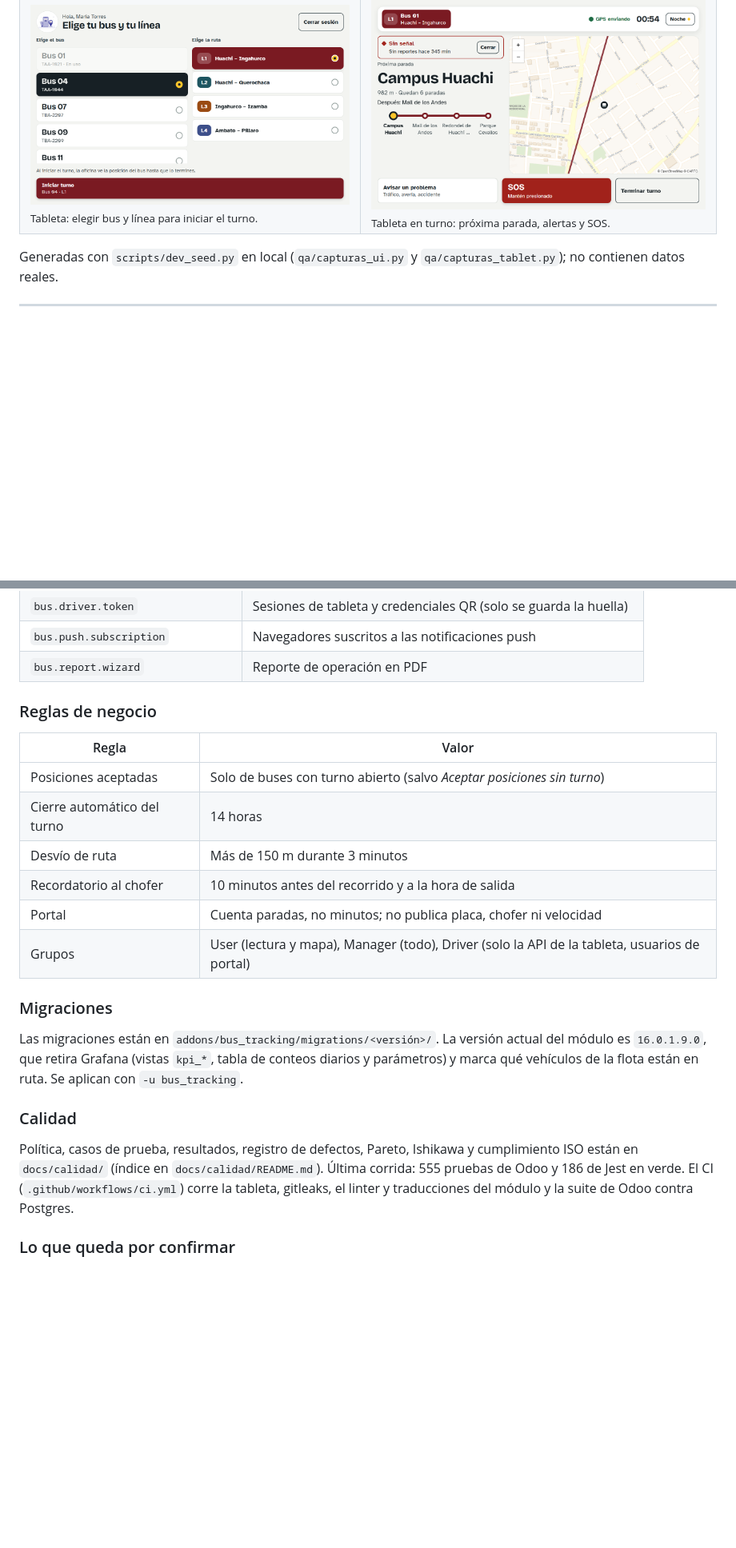
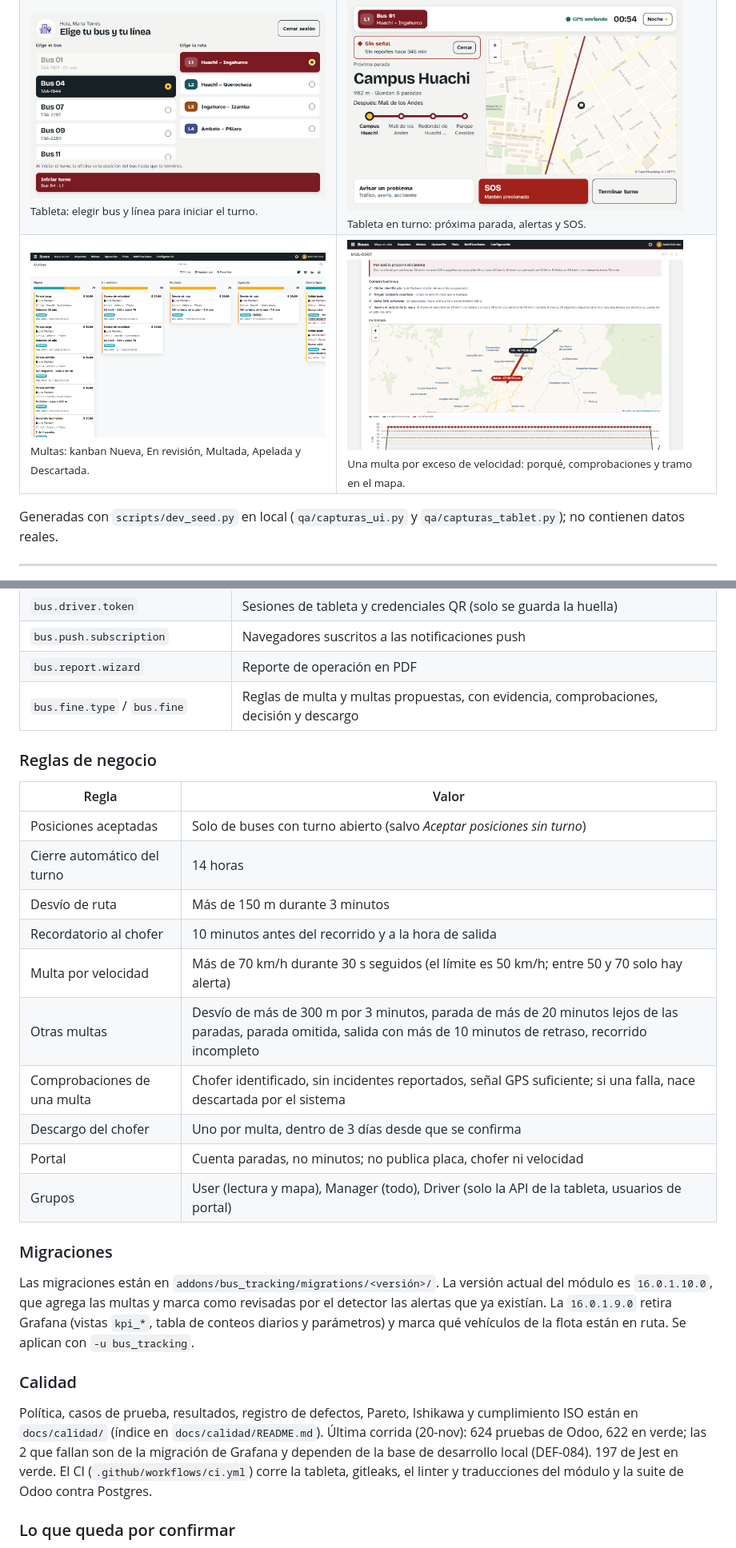
Before and after one commit to kiramman-mp3/sistema-rastreo-buses, a Markdown page: README.md, 2 parts joined by grey strips. Shown at 80% size. GitHub-like rendering; pictures changed too: docs/capturas/panel-multa-evidencia.png (added), docs/capturas/panel-multas.png (added); blank space fills up the shorter version.

Commit message:
docs: add the fines to the README with screenshots

```diff
--- a/README.md
+++ b/README.md
@@ -50,6 +51,7 @@ Los estudiantes esperan el bus sin saber si ya pasó, si viene tarde o si viene.
 | <img width="420" src="docs/capturas/panel-mapa-en-vivo.png" alt="Mapa en vivo"><br><sub>Mapa en vivo del panel con la cola de Atención.</sub> | <img width="420" src="docs/capturas/panel-reportes.png" alt="Tablero de reportes"><br><sub>Reportes: indicadores de transporte y de calidad, con descarga en PDF.</sub> |
 | <img width="420" src="docs/capturas/reporte-pdf.png" alt="Reporte en PDF"><br><sub>Reporte de operación en PDF.</sub> | <img width="420" src="docs/capturas/panel-flota.png" alt="Flota"><br><sub>Flota: en ruta, estacionados y dados de baja.</sub> |
 | <img width="420" src="docs/capturas/tableta-seleccion.png" alt="Elegir bus en la tableta"><br><sub>Tableta: elegir bus y línea para iniciar el turno.</sub> | <img width="420" src="docs/capturas/tableta-turno.png" alt="Turno en la tableta"><br><sub>Tableta en turno: próxima parada, alertas y SOS.</sub> |
+| <img width="420" src="docs/capturas/panel-multas.png" alt="Kanban de multas"><br><sub>Multas: kanban Nueva, En revisión, Multada, Apelada y Descartada.</sub> | <img width="420" src="docs/capturas/panel-multa-evidencia.png" alt="Evidencia de una multa"><br><sub>Una multa por exceso de velocidad: porqué, comprobaciones y tramo en el mapa.</sub> |
 
 Generadas con `scripts/dev_seed.py` en local (`qa/capturas_ui.py` y `qa/capturas_tablet.py`); no contienen datos reales.
 
@@ -293,6 +298,7 @@ Todas por `POST`, con `Authorization: Bearer <token>` salvo el login.
 | `bus.driver.token` | Sesiones de tableta y credenciales QR (solo se guarda la huella) |
 | `bus.push.subscription` | Navegadores suscritos a las notificaciones push |
 | `bus.report.wizard` | Reporte de operación en PDF |
+| `bus.fine.type` / `bus.fine` | Reglas de multa y multas propuestas, con evidencia, comprobaciones, decisión y descargo |
 
 ### Reglas de negocio
 
@@ -302,16 +308,20 @@ Todas por `POST`, con `Authorization: Bearer <token>` salvo el login.
 | Cierre automático del turno | 14 horas |
 | Desvío de ruta | Más de 150 m durante 3 minutos |
 | Recordatorio al chofer | 10 minutos antes del recorrido y a la hora de salida |
+| Multa por velocidad | Más de 70 km/h durante 30 s seguidos (el límite es 50 km/h; entre 50 y 70 solo hay alerta) |
+| Otras multas | Desvío de más de 300 m por 3 minutos, parada de más de 20 minutos lejos de las paradas, parada omitida, salida con más de 10 minutos de retraso, recorrido incompleto |
+| Comprobaciones de una multa | Chofer identificado, sin incidentes reportados, señal GPS suficiente; si una falla, nace descartada por el sistema |
+| Descargo del chofer | Uno por multa, dentro de 3 días desde que se confirma |
 | Portal | Cuenta paradas, no minutos; no publica placa, chofer ni velocidad |
 | Grupos | User (lectura y mapa), Manager (todo), Driver (solo la API de la tableta, usuarios de portal) |
 
 ### Migraciones
 
-Las migraciones están en `addons/bus_tracking/migrations/<versión>/`. La versión actual del módulo es `16.0.1.9.0`, que retira Grafana (vistas `kpi_*`, tabla de conteos diarios y parámetros) y marca qué vehículos de la flota están en ruta. Se aplican con `-u bus_tracking`.
+Las migraciones están en `addons/bus_tracking/migrations/<versión>/`. La versión actual del módulo es `16.0.1.10.0`, que agrega las multas y marca como revisadas por el detector las alertas que ya existían. La `16.0.1.9.0` retira Grafana (vistas `kpi_*`, tabla de conteos diarios y parámetros) y marca qué vehículos de la flota están en ruta. Se aplican con `-u bus_tracking`.
 
 ### Calidad
 
-Política, casos de prueba, resultados, registro de defectos, Pareto, Ishikawa y cumplimiento ISO están en `docs/calidad/` (índice en `docs/calidad/README.md`). Última corrida: 555 pruebas de Odoo y 186 de Jest en verde. El CI (`.github/workflows/ci.yml`) corre la tableta, gitleaks, el linter y traducciones del módulo y la suite de Odoo contra Postgres.
+Política, casos de prueba, resultados, registro de defectos, Pareto, Ishikawa y cumplimiento ISO están en `docs/calidad/` (índice en `docs/calidad/README.md`). Última corrida (20-nov): 624 pruebas de Odoo, 622 en verde; las 2 que fallan son de la migración de Grafana y dependen de la base de desarrollo local (DEF-084). 197 de Jest en verde. El CI (`.github/workflows/ci.yml`) corre la tableta, gitleaks, el linter y traducciones del módulo y la suite de Odoo contra Postgres.
 
 ### Lo que queda por confirmar
 
```
Also changed, not shown: other parts of README.md (+9 -3 lines).
